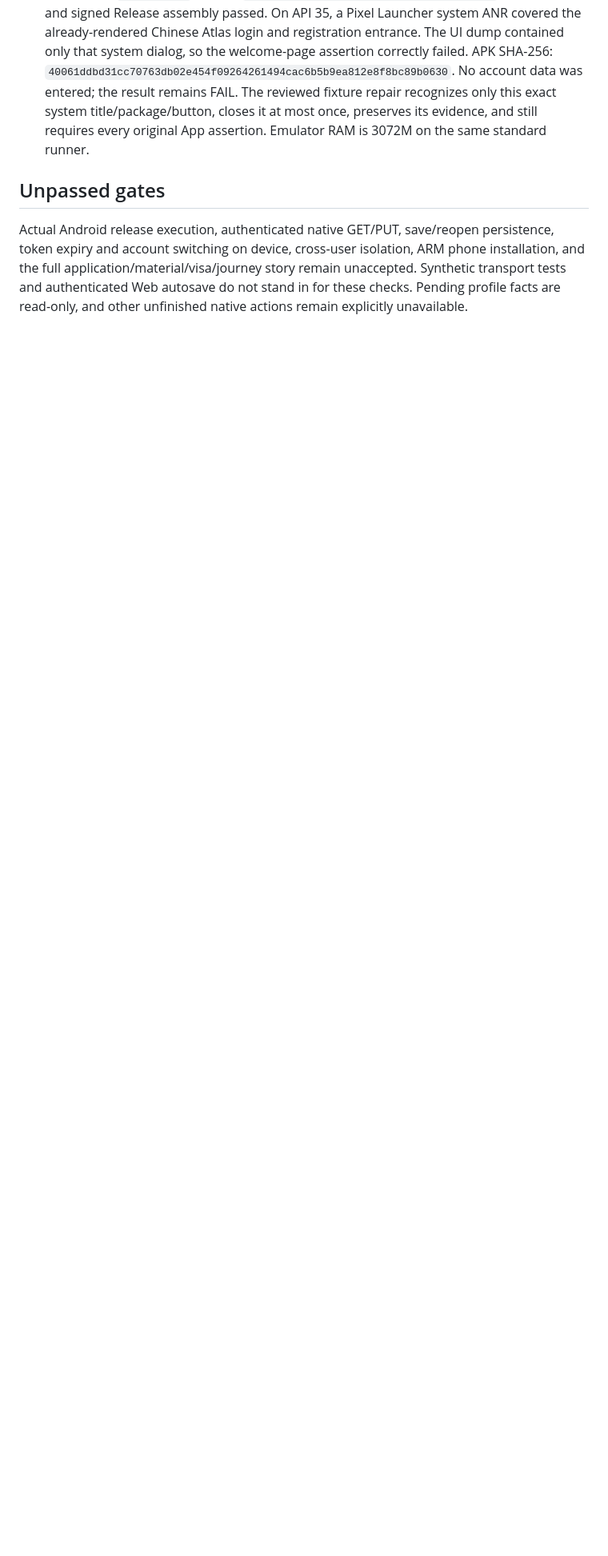
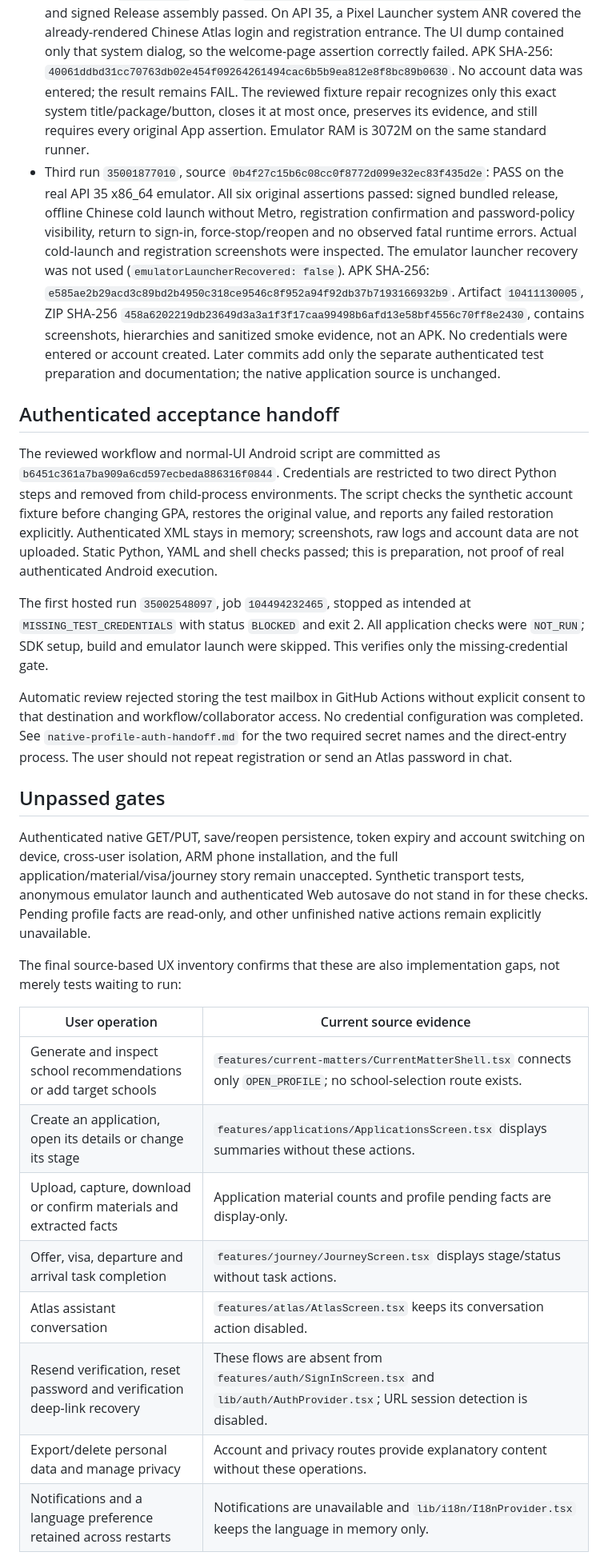
Before and after one commit to libing-hong/Atlas-Mobile, a Markdown page: docs/testing/2026-09-15-native-profile-verification.md, the part around one of its changes. Shown at 80% size. GitHub-like rendering; blank space fills up the shorter version.

Commit message:
docs: record verified Android launch and remaining authenticated acceptance gates

```diff
--- a/docs/testing/2026-09-15-native-profile-verification.md
+++ b/docs/testing/2026-09-15-native-profile-verification.md
@@ -28,7 +30,30 @@ The legacy Preview health route returned 500 `preview_catalog_import_failed`. So
 - A free standard public-repository Android CI job is prepared for this exact feature branch. It builds a bundled x86_64 release and checks fresh offline Chinese sign-in, registration-mode navigation and force-stop/reopen. It enters no credentials, submits no registration, uploads no APK and retains only smoke evidence for one day. Actual result must be recorded after execution.
 - First real CI run `34997709876`, source `fe979353ebe14c63c18a76f47da91e0d292c5288`: all 92 tests, typecheck, lint, prebuild and Release assembly passed. Gradle completed in 8m55s. KVM preparation then failed; the emulator step was skipped and no native screen evidence exists for that run. The revised runner checks actual KVM availability before the expensive build, waits for udev rules and retains nonsecret diagnostics. It does not downgrade the requirement or weaken screen assertions.
 - Second run `34999341318`, source `474e65e0f02bfd09b90159012ae9b53a23f74428`: KVM, tests and signed Release assembly passed. On API 35, a Pixel Launcher system ANR covered the already-rendered Chinese Atlas login and registration entrance. The UI dump contained only that system dialog, so the welcome-page assertion correctly failed. APK SHA-256: `40061ddbd31cc70763db02e454f09264261494cac6b5b9ea812e8f8bc89b0630`. No account data was entered; the result remains FAIL. The reviewed fixture repair recognizes only this exact system title/package/button, closes it at most once, preserves its evidence, and still requires every original App assertion. Emulator RAM is 3072M on the same standard runner.
+- Third run `35001877010`, source `0b4f27c15b6c08cc0f8772d099e32ec83f435d2e`: PASS on the real API 35 x86_64 emulator. All six original assertions passed: signed bundled release, offline Chinese cold launch without Metro, registration confirmation and password-policy visibility, return to sign-in, force-stop/reopen and no observed fatal runtime errors. Actual cold-launch and registration screenshots were inspected. The emulator launcher recovery was not used (`emulatorLauncherRecovered: false`). APK SHA-256: `e585ae2b29acd3c89bd2b4950c318ce9546c8f952a94f92db37b7193166932b9`. Artifact `10411130005`, ZIP SHA-256 `458a6202219db23649d3a3a1f3f17caa99498b6afd13e58bf4556c70ff8e2430`, contains screenshots, hierarchies and sanitized smoke evidence, not an APK. No credentials were entered or account created. Later commits add only the separate authenticated test preparation and documentation; the native application source is unchanged.
+
+## Authenticated acceptance handoff
+
+The reviewed workflow and normal-UI Android script are committed as `b6451c361a7ba909a6cd597ecbeda886316f0844`. Credentials are restricted to two direct Python steps and removed from child-process environments. The script checks the synthetic account fixture before changing GPA, restores the original value, and reports any failed restoration explicitly. Authenticated XML stays in memory; screenshots, raw logs and account data are not uploaded. Static Python, YAML and shell checks passed; this is preparation, not proof of real authenticated Android execution.
+
+The first hosted run `35002548097`, job `104494232465`, stopped as intended at `MISSING_TEST_CREDENTIALS` with status `BLOCKED` and exit 2. All application checks were `NOT_RUN`; SDK setup, build and emulator launch were skipped. This verifies only the missing-credential gate.
+
+Automatic review rejected storing the test mailbox in GitHub Actions without explicit consent to that destination and workflow/collaborator access. No credential configuration was completed. See `native-profile-auth-handoff.md` for the two required secret names and the direct-entry process. The user should not repeat registration or send an Atlas password in chat.
 
 ## Unpassed gates
 
-Actual Android release execution, authenticated native GET/PUT, save/reopen persistence, token expiry and account switching on device, cross-user isolation, ARM phone installation, and the full application/material/visa/journey story remain unaccepted. Synthetic transport tests and authenticated Web autosave do not stand in for these checks. Pending profile facts are read-only, and other unfinished native actions remain explicitly unavailable.
+Authenticated native GET/PUT, save/reopen persistence, token expiry and account switching on device, cross-user isolation, ARM phone installation, and the full application/material/visa/journey story remain unaccepted. Synthetic transport tests, anonymous emulator launch and authenticated Web autosave do not stand in for these checks. Pending profile facts are read-only, and other unfinished native actions remain explicitly unavailable.
+
+The final source-based UX inventory confirms that these are also implementation gaps, not merely tests waiting to run:
+
+| User operation | Current source evidence |
+| --- | --- |
+| Generate and inspect school recommendations or add target schools | `features/current-matters/CurrentMatterShell.tsx` connects only `OPEN_PROFILE`; no school-selection route exists. |
+| Create an application, open its details or change its stage | `features/applications/ApplicationsScreen.tsx` displays summaries without these actions. |
+| Upload, capture, download or confirm materials and extracted facts | Application material counts and profile pending facts are display-only. |
+| Offer, visa, departure and arrival task completion | `features/journey/JourneyScreen.tsx` displays stage/status without task actions. |
+| Atlas assistant conversation | `features/atlas/AtlasScreen.tsx` keeps its conversation action disabled. |
+| Resend verification, reset password and verification deep-link recovery | These flows are absent from `features/auth/SignInScreen.tsx` and `lib/auth/AuthProvider.tsx`; URL session detection is disabled. |
+| Export/delete personal data and manage privacy | Account and privacy routes provide explanatory content without these operations. |
+| Notifications and a language preference retained across restarts | Notifications are unavailable and `lib/i18n/I18nProvider.tsx` keeps the language in memory only. |
+
```
Also changed, not shown: other parts of docs/testing/2026-09-15-native-profile-verification.md (+3 -0 lines).
